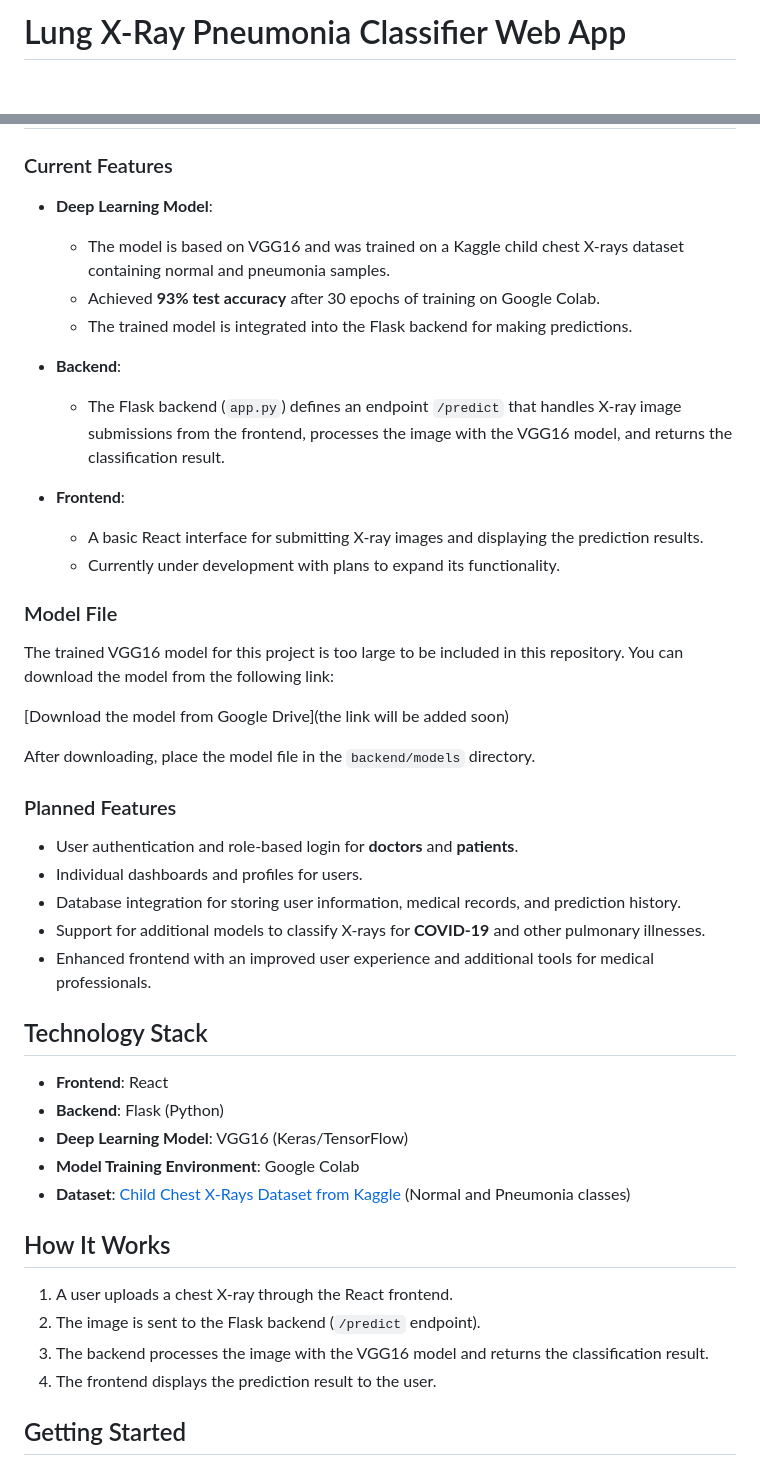
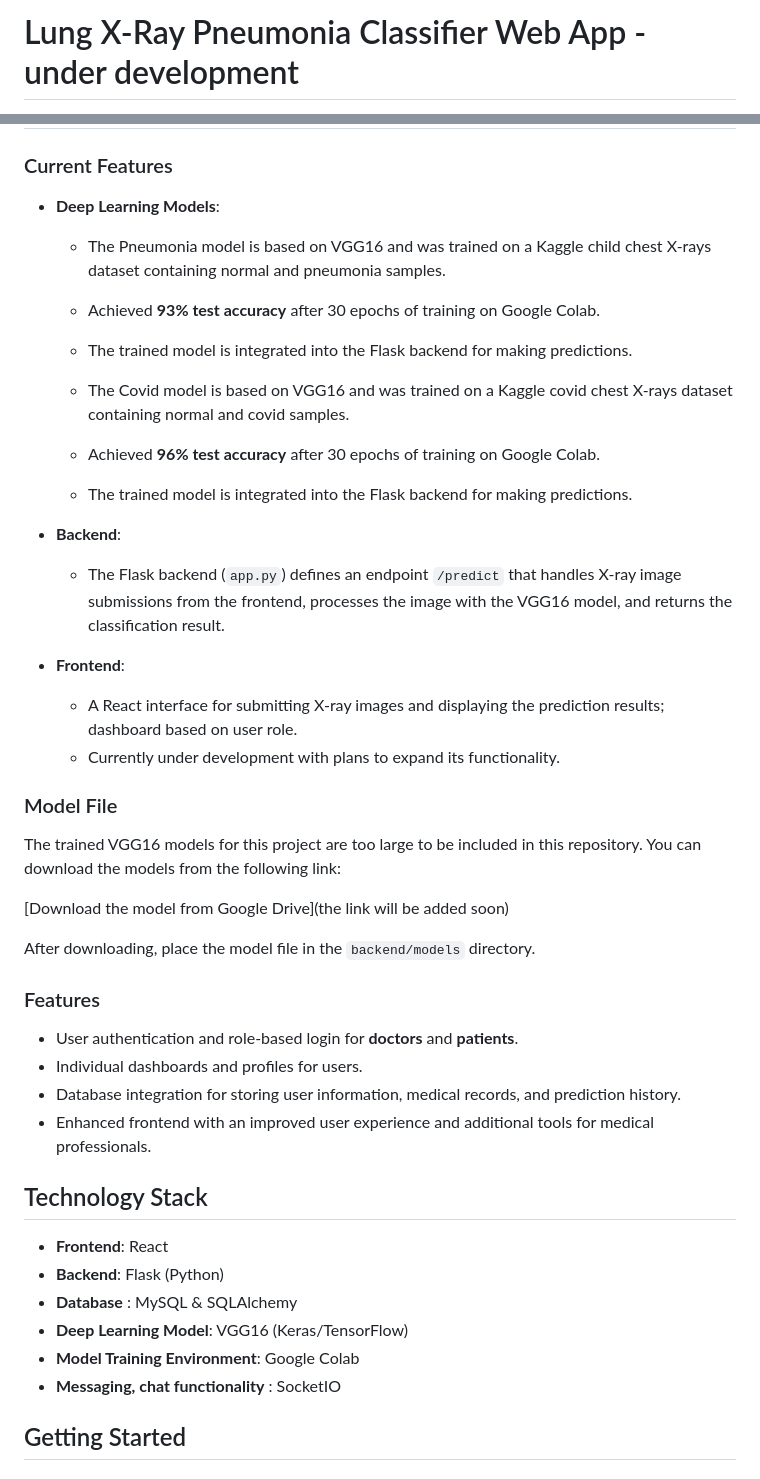
Before and after one commit to the15developer/React-app-with-Lung-X-Ray-pneumonia-classifier-deep-learning-model, a Markdown page: README.md, 2 parts joined by grey strips. Rendered like a GitHub page; blank space fills up the shorter version.

```diff
--- a/README.md
+++ b/README.md
@@ -1,2 +1,2 @@
-# Lung X-Ray Pneumonia Classifier Web App
+# Lung X-Ray Pneumonia Classifier Web App - under development
 
@@ -5,46 +18,44 @@ This project is a work-in-progress web application designed to classify lung X-r
 ## Project Overview
 
 ### Current Features
-- **Deep Learning Model**:
-  - The model is based on VGG16 and was trained on a Kaggle child chest X-rays dataset containing normal and pneumonia samples.
+- **Deep Learning Models**:
+  - The Pneumonia model is based on VGG16 and was trained on a Kaggle child chest X-rays dataset containing normal and pneumonia samples.
   - Achieved **93% test accuracy** after 30 epochs of training on Google Colab.
+  - The trained model is integrated into the Flask backend for making predictions.
+
+  - The Covid model is based on VGG16 and was trained on a Kaggle covid chest X-rays dataset containing normal and covid samples.
+  - Achieved **96% test accuracy** after 30 epochs of training on Google Colab.
   - The trained model is integrated into the Flask backend for making predictions.
 
 - **Backend**:
   - The Flask backend (`app.py`) defines an endpoint `/predict` that handles X-ray image submissions from the frontend, processes the image with the VGG16 model, and returns the classification result.
 
 - **Frontend**:
-  - A basic React interface for submitting X-ray images and displaying the prediction results.
+  - A React interface for submitting X-ray images and displaying the prediction results; dashboard based on user role.
   - Currently under development with plans to expand its functionality.
 
 ### Model File
 
-The trained VGG16 model for this project is too large to be included in this repository. You can download the model from the following link:
+The trained VGG16 models for this project are too large to be included in this repository. You can download the models from the following link:
 
 [Download the model from Google Drive](the link will be added soon)
 
 After downloading, place the model file in the `backend/models` directory.
 
 
-### Planned Features
+### Features
 - User authentication and role-based login for **doctors** and **patients**.
 - Individual dashboards and profiles for users.
 - Database integration for storing user information, medical records, and prediction history.
-- Support for additional models to classify X-rays for **COVID-19** and other pulmonary illnesses.
 - Enhanced frontend with an improved user experience and additional tools for medical professionals.
 
 ## Technology Stack
 - **Frontend**: React
 - **Backend**: Flask (Python)
+- **Database** : MySQL & SQLAlchemy
 - **Deep Learning Model**: VGG16 (Keras/TensorFlow)
 - **Model Training Environment**: Google Colab
-- **Dataset**: [Child Chest X-Rays Dataset from Kaggle](https://www.kaggle.com) (Normal and Pneumonia classes)
-
-## How It Works
-1. A user uploads a chest X-ray through the React frontend.
-2. The image is sent to the Flask backend (`/predict` endpoint).
-3. The backend processes the image with the VGG16 model and returns the classification result.
-4. The frontend displays the prediction result to the user.
+- **Messaging, chat functionality** : SocketIO
 
 ## Getting Started
 
```
Also changed, not shown: other parts of README.md (+14 -1 lines).
